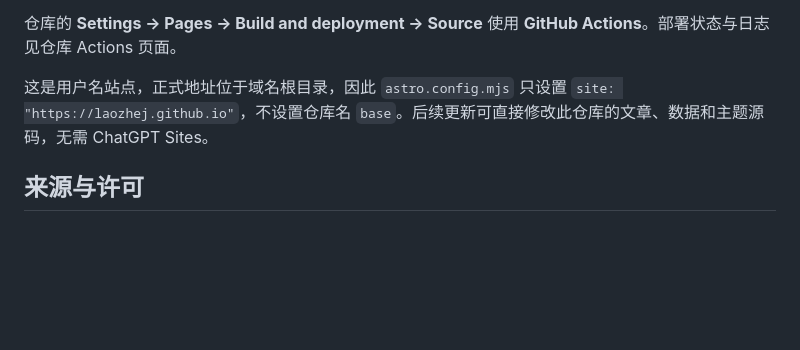
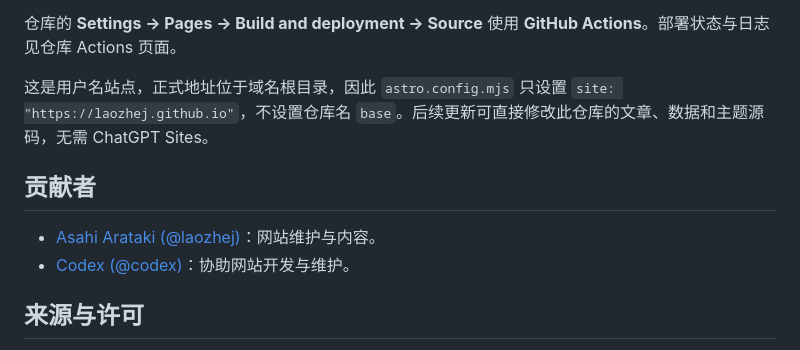
Before and after one commit to laozhej/laozhej.github.io, a Markdown page: README.md, the part around the change. GitHub-like rendering; blank space fills up the shorter version.

Commit message:
docs: credit Codex as a contributor
Co-authored-by: Asahi Arataki <104217479+laozhej@users.noreply.github.com>

```diff
--- a/README.md
+++ b/README.md
@@ -88,6 +88,11 @@ npm run preview
 
 这是用户名站点，正式地址位于域名根目录，因此 `astro.config.mjs` 只设置 `site: "https://laozhej.github.io"`，不设置仓库名 `base`。后续更新可直接修改此仓库的文章、数据和主题源码，无需 ChatGPT Sites。
 
+## 贡献者
+
+- [Asahi Arataki (@laozhej)](https://github.com/laozhej)：网站维护与内容。
+- [Codex (@codex)](https://github.com/codex)：协助网站开发与维护。
+
 ## 来源与许可
 
 Blank 主题的 CSS、组件与交互基于 [Yuimi-chaya/Yuimi-chaya.github.io](https://github.com/Yuimi-chaya/Yuimi-chaya.github.io)，以 MIT 许可复用，原始版权声明保留在 `LICENSE`。来源版本为 `4007a9498600c137b3912483ccee2b78b489b1bd`。适配包括独立路由、站点元数据、内容替换与移除跨主题菜单。
```
